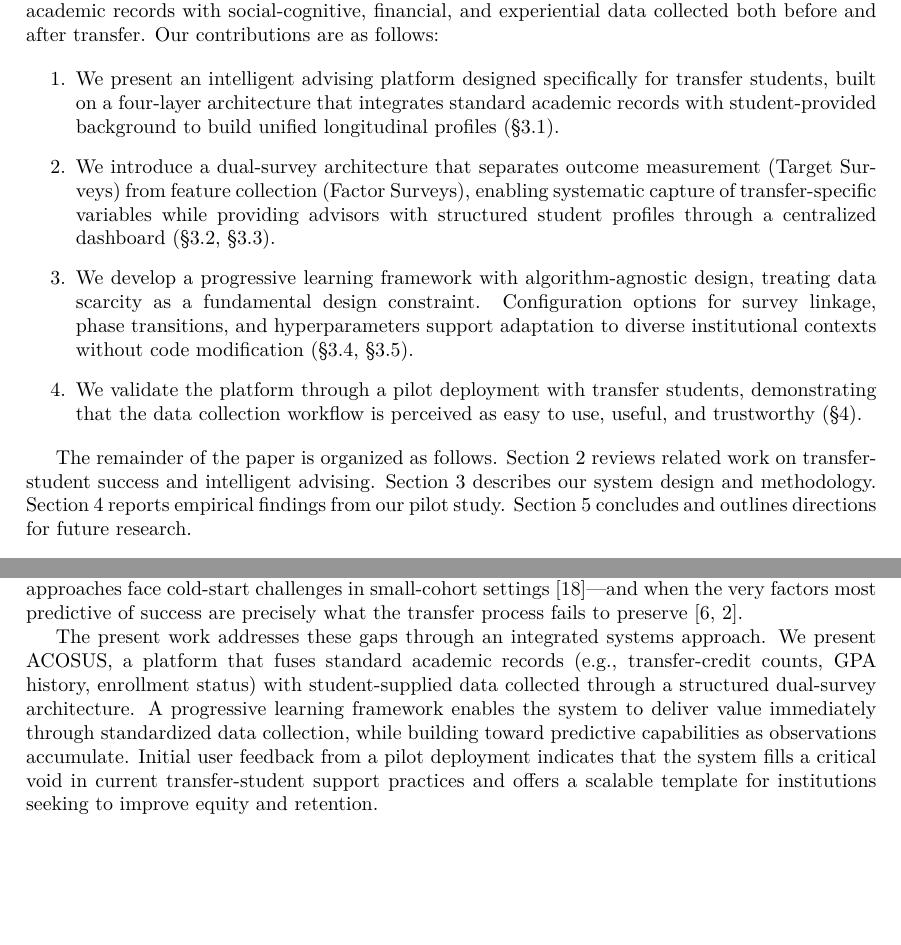
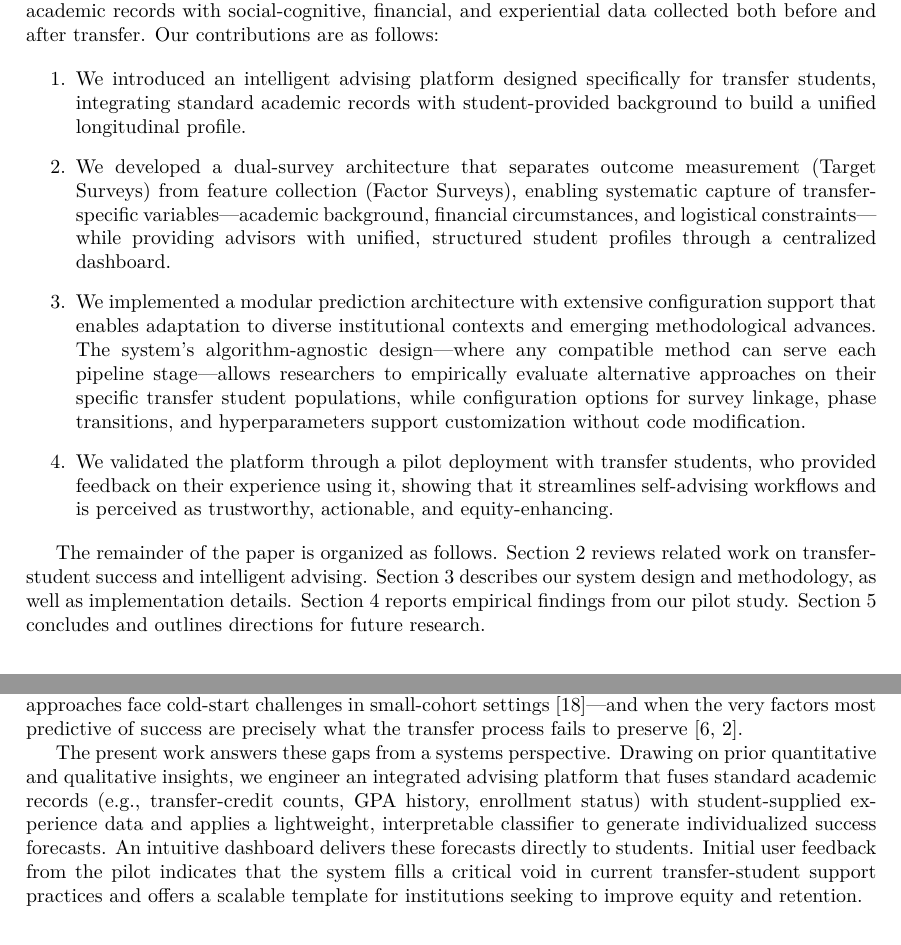
Before and after one commit to mandloideep/acosus-presentation, a LaTeX paper (research-paper/current/overleaf/main-v2.tex): two parts of pages 2 and 3 of 16 before the commit and two parts of pages 2 and 3 of 15 after it, joined at a grey line, cut so that both start at the same text, the shorter picture padded with empty space. Compiled offline with pdfLaTeX.

Commit message:
Revise abstract and contributions section for clarity; update terminology and enhance descriptions of the dual-survey architecture and modular prediction framework.

```diff
--- a/research-paper/current/overleaf/main-v2.tex
+++ b/research-paper/current/overleaf/main-v2.tex
@@ -112,13 +112,13 @@ Effective advising is widely regarded as the linchpin of transfer-student succes
 To address this gap, we designed and evaluated an intelligent advising system that merges academic records with social-cognitive, financial, and experiential data collected both before and after transfer. Our contributions are as follows:
 
 \begin{enumerate}
-    \item We present an intelligent advising platform designed specifically for transfer students, built on a four-layer architecture that integrates standard academic records with student-provided background to build unified longitudinal profiles (\S\ref{subsec:sysarch}).
-    \item We introduce a dual-survey architecture that separates outcome measurement (Target Surveys) from feature collection (Factor Surveys), enabling systematic capture of transfer-specific variables while providing advisors with structured student profiles through a centralized dashboard (\S\ref{subsec:dualsurvey}, \S\ref{subsec:dataprocessing}).
-    \item We develop a progressive learning framework with algorithm-agnostic design, treating data scarcity as a fundamental design constraint. Configuration options for survey linkage, phase transitions, and hyperparameters support adaptation to diverse institutional contexts without code modification (\S\ref{subsec:progressive}, \S\ref{subsec:config}).
-    \item We validate the platform through a pilot deployment with transfer students, demonstrating that the data collection workflow is perceived as easy to use, useful, and trustworthy (\S\ref{sec:evaluation}).
+    \item We introduced an intelligent advising platform designed specifically for transfer students, integrating standard academic records with student-provided background to build a unified longitudinal profile.
+    \item We developed a dual-survey architecture that separates outcome measurement (Target Surveys) from feature collection (Factor Surveys), enabling systematic capture of transfer-specific variables---academic background, financial circumstances, and logistical constraints---while providing advisors with unified, structured student profiles through a centralized dashboard.
+    \item We implemented a modular prediction architecture with extensive configuration support that enables adaptation to diverse institutional contexts and emerging methodological advances. The system's algorithm-agnostic design—where any compatible method can serve each pipeline stage—allows researchers to empirically evaluate alternative approaches on their specific transfer student populations, while configuration options for survey linkage, phase transitions, and hyperparameters support customization without code modification.
+    \item We validated the platform through a pilot deployment with transfer students, who provided feedback on their experience using it, showing that it streamlines self-advising workflows and is perceived as trustworthy, actionable, and equity-enhancing.
 \end{enumerate}
 
-The remainder of the paper is organized as follows. Section~\ref{sec:literature} reviews related work on transfer-student success and intelligent advising. Section~\ref{sec:methodology} describes our system design and methodology. Section~\ref{sec:evaluation} reports empirical findings from our pilot study. Section~\ref{sec:conclusion} concludes and outlines directions for future research.
+The remainder of the paper is organized as follows. Section~\ref{sec:literature} reviews related work on transfer-student success and intelligent advising. Section~\ref{sec:methodology} describes our system design and methodology, as well as implementation details. Section~\ref{sec:evaluation} reports empirical findings from our pilot study. Section~\ref{sec:conclusion} concludes and outlines directions for future research.
 
 %%%%%%%%%%%%%%%%%%%%%%%%%%%%%%%%%%%%%%%%%%%%%%%%%
 % SECTION 2: LITERATURE REVIEW
@@ -137,7 +137,7 @@ Against this backdrop, scholars have called for mixed-methods approaches that in
 
 A related but distinct challenge compounds the technology gap: even where transfer-specific systems might be developed, data scarcity constrains their effectiveness. Paradoxically, this scarcity stems not from a shortage of transfer students but from systemic information fragmentation across institutional boundaries \cite{nguyen2024community,roksa2008credits}. When students transfer, only a narrow slice of their academic record---credits earned, GPA, and course equivalencies---moves with them; the rich contextual understanding that community college advisors accumulate over semesters of interaction rarely transfers \cite{roksa2008credits,nguyen2024community}. Factors such as family obligations, financial stressors, career motivations, and early warning signs identified by sending-institution advisors remain undocumented or siloed in systems inaccessible to the receiving university \cite{preposttransfer2014,topicmodeling2024}. University advisors must therefore reconstruct this understanding through time-intensive intake conversations, and machine learning systems face a cold-start problem at the institutional level: each university must build its training corpus from scratch, accumulating labeled observations one student at a time \cite{coleman2019coldstart}. Traditional predictive approaches face cold-start challenges in small-cohort settings \cite{coleman2019coldstart}---and when the very factors most predictive of success are precisely what the transfer process fails to preserve \cite{socialcognitive2022,roksa2008credits}.
 
-The present work addresses these gaps through an integrated systems approach. We present ACOSUS, a platform that fuses standard academic records (e.g., transfer-credit counts, GPA history, enrollment status) with student-supplied data collected through a structured dual-survey architecture. A progressive learning framework enables the system to deliver value immediately through standardized data collection, while building toward predictive capabilities as observations accumulate. Initial user feedback from a pilot deployment indicates that the system fills a critical void in current transfer-student support practices and offers a scalable template for institutions seeking to improve equity and retention.
+The present work answers these gaps from a systems perspective. Drawing on prior quantitative and qualitative insights, we engineer an integrated advising platform that fuses standard academic records (e.g., transfer-credit counts, GPA history, enrollment status) with student-supplied experience data and applies a lightweight, interpretable classifier to generate individualized success forecasts. An intuitive dashboard delivers these forecasts directly to students. Initial user feedback from the pilot indicates that the system fills a critical void in current transfer-student support practices and offers a scalable template for institutions seeking to improve equity and retention.
 
 %%%%%%%%%%%%%%%%%%%%%%%%%%%%%%%%%%%%%%%%%%%%%%%%%
 % SECTION 3: METHODOLOGY AND IMPLEMENTATION
```
Also changed, not shown: research-paper/current/overleaf/main-v2.tex (29 more changed lines).
